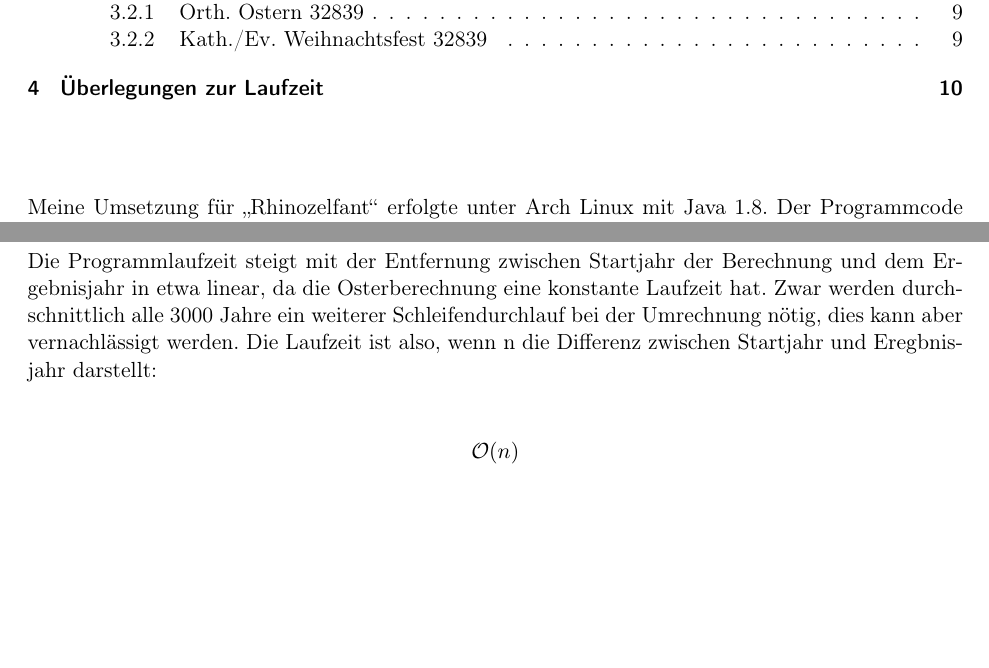
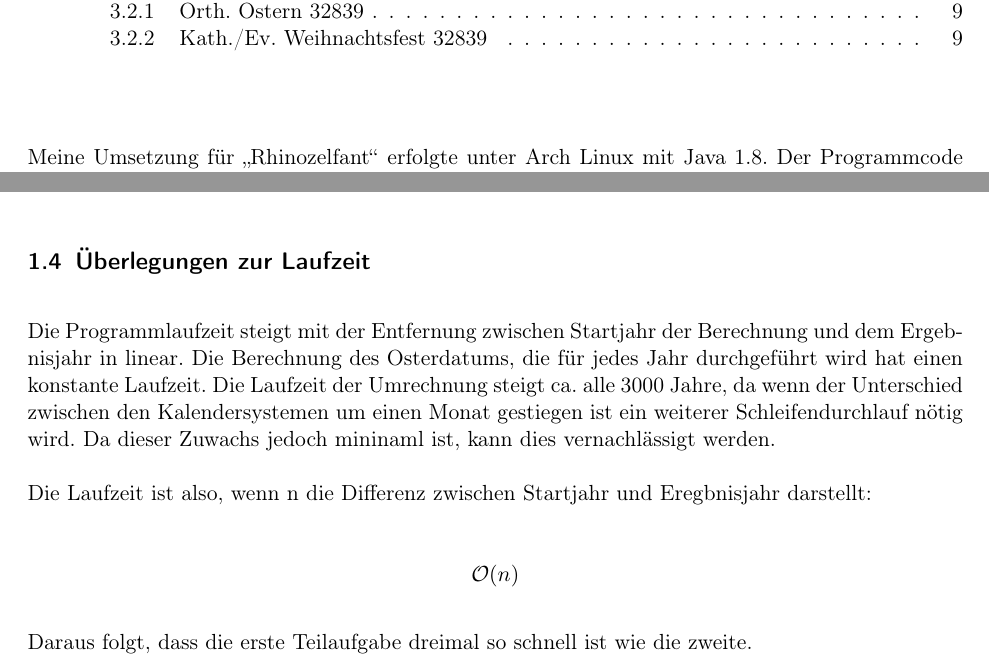
Before and after one commit to laurenzfg/bwinf35-sprichwort-doku, a LaTeX document (skript.tex, which reads laufzeit.tex, loesungsidee.tex): two parts of pages 1 and 10 of 10 before the commit and two parts of pages 1 and 3 of 9 after it, joined at a grey line, cut so that both start at the same text, the shorter picture padded with empty space. Compiled offline with pdfLaTeX.

Commit message:
Laufzeitüberlgungen in erstes Kapitel verschoben

```diff
--- a/laufzeit.tex
+++ /dev/null
@@ -1,3 +0,0 @@
-Die Programmlaufzeit steigt mit der Entfernung zwischen Startjahr der Berechnung und dem Ergebnisjahr in etwa linear, da die Osterberechnung eine konstante Laufzeit hat. Zwar werden durchschnittlich alle 3000 Jahre ein weiterer Schleifendurchlauf bei der Umrechnung nötig, dies kann aber vernachlässigt werden. Die Laufzeit ist also, wenn n die Differenz zwischen Startjahr und Eregbnisjahr darstellt:
-
-\[\mathcal O(n)\]
--- a/loesungsidee.tex
+++ b/loesungsidee.tex
@@ -20,3 +20,12 @@
 	Mit diesen Sachinformationen lässt sich das Problem in recht wenig Zeit mithilfe von Brute Force lösen: Von 2016 an berechnet man alle katholischen Osterfeste und orthodoxen Weihnachtsfeste, bis ein Ergebnisse sich gleicht. Die orthodoxen Weihnachtsfeste müssen vorher in den gregorianischen Kalender umgerechnet werden. Des Weiteren muss das katholische Osterfest mit dem orthodoxen Weihnachtsfest des Vorjahres verglichen werden, da das orthodoxe Weihnachtsfest  durch die Kalenderumrechnung in das Folgejahr hineinrutscht.
 
 	Das zweite Problem lässt sich dementsprechend finden, indem man alle orthodoxen Osterfeste berechnet, bis das Ergebnis dem 25. Dezember des gregorianischen Kalenders entspricht.
+
+\subsection {Überlegungen zur Laufzeit}
+Die Programmlaufzeit steigt mit der Entfernung zwischen Startjahr der Berechnung und dem Ergebnisjahr in linear. Die Berechnung des Osterdatums, die für jedes Jahr durchgeführt wird hat einen konstante Laufzeit. Die Laufzeit der Umrechnung steigt ca. alle 3000 Jahre, da wenn der Unterschied zwischen den Kalendersystemen um einen Monat gestiegen ist ein weiterer Schleifendurchlauf nötig wird. Da dieser Zuwachs jedoch mininaml ist, kann dies vernachlässigt werden.
+
+Die Laufzeit ist also, wenn n die Differenz zwischen Startjahr und Eregbnisjahr darstellt:
+
+\[\mathcal O(n)\]
+
+Daraus folgt, dass die erste Teilaufgabe dreimal so schnell ist wie die zweite.
```
Also changed, not shown: skript.tex (+0 -2 lines).
